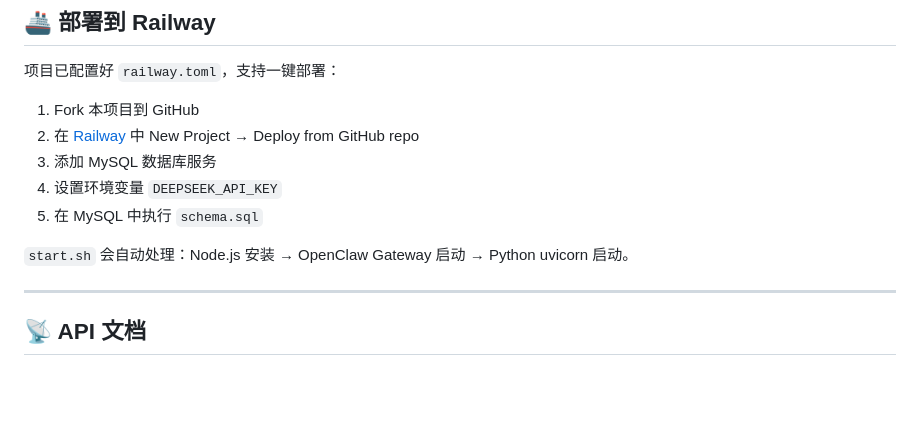
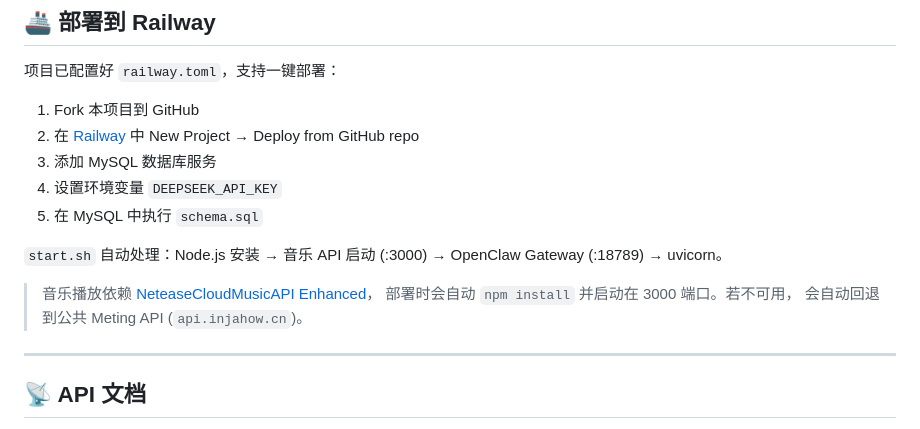
Before and after one commit to 465146/XiaoNuanAI, a Markdown page: README.md, the part around one of its changes. Drawn GitHub-style; blank space fills up the shorter version.

```diff
--- a/README.md
+++ b/README.md
@@ -147,7 +192,11 @@ bash start.sh
 4. 设置环境变量 `DEEPSEEK_API_KEY`
 5. 在 MySQL 中执行 `schema.sql`
 
-`start.sh` 会自动处理：Node.js 安装 → OpenClaw Gateway 启动 → Python uvicorn 启动。
+`start.sh` 自动处理：Node.js 安装 → 音乐 API 启动 (:3000) → OpenClaw Gateway (:18789) → uvicorn。
+
+> 音乐播放依赖 [NeteaseCloudMusicAPI Enhanced](https://github.com/enhancemade/NetEasy-Cloud-Music-API-Enhanced)，
+> 部署时会自动 `npm install` 并启动在 3000 端口。若不可用，
+> 会自动回退到公共 Meting API (`api.injahow.cn`)。
 
 ---
 
```
Also changed, not shown: other parts of README.md (+69 -20 lines).
